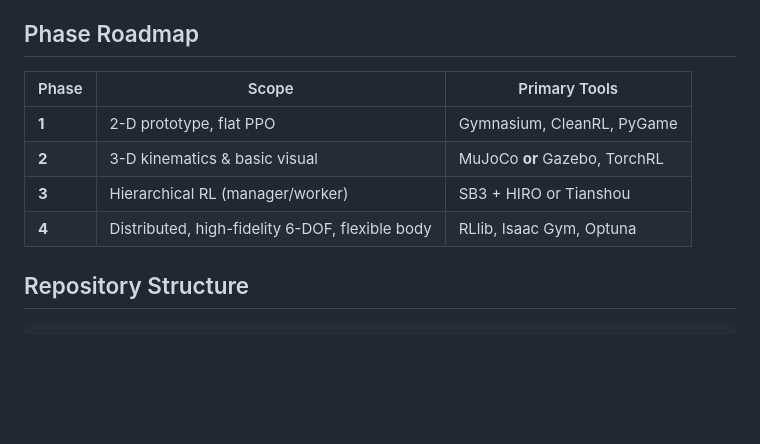
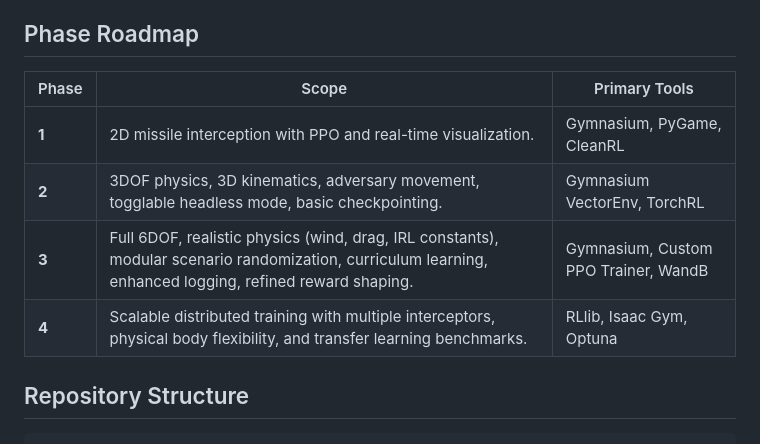
Before and after one commit to RomanSlack/Hlynr_Intercept, a Markdown page: README.md, the part around the change. Rendered like a GitHub page; blank space fills up the shorter version.

Commit message:
Updated readme to reflect phases better

```diff
--- a/README.md
+++ b/README.md
@@ -13,12 +13,13 @@ AegisIntercept simulates defensive missile interception scenarios where an AI ag
 
 ## Phase Roadmap
 
-| Phase | Scope | Primary Tools |
-|-------|-------|---------------|
-| **1** | 2-D prototype, flat PPO | Gymnasium, CleanRL, PyGame |
-| **2** | 3-D kinematics & basic visual | MuJoCo **or** Gazebo, TorchRL |
-| **3** | Hierarchical RL (manager/worker) | SB3 + HIRO or Tianshou |
-| **4** | Distributed, high-fidelity 6-DOF, flexible body | RLlib, Isaac Gym, Optuna |
+| Phase | Scope                                                                                                 | Primary Tools                          |
+|-------|-------------------------------------------------------------------------------------------------------|----------------------------------------|
+| **1** | 2D missile interception with PPO and real-time visualization.                                         | Gymnasium, PyGame, CleanRL             |
+| **2** | 3DOF physics, 3D kinematics, adversary movement, togglable headless mode, basic checkpointing.        | Gymnasium VectorEnv, TorchRL           |
+| **3** | Full 6DOF, realistic physics (wind, drag, IRL constants), modular scenario randomization, curriculum learning, enhanced logging, refined reward shaping. | Gymnasium, Custom PPO Trainer, WandB   |
+| **4** | Scalable distributed training with multiple interceptors, physical body flexibility, and transfer learning benchmarks. | RLlib, Isaac Gym, Optuna               |
+
 
 ## Repository Structure
 
```
